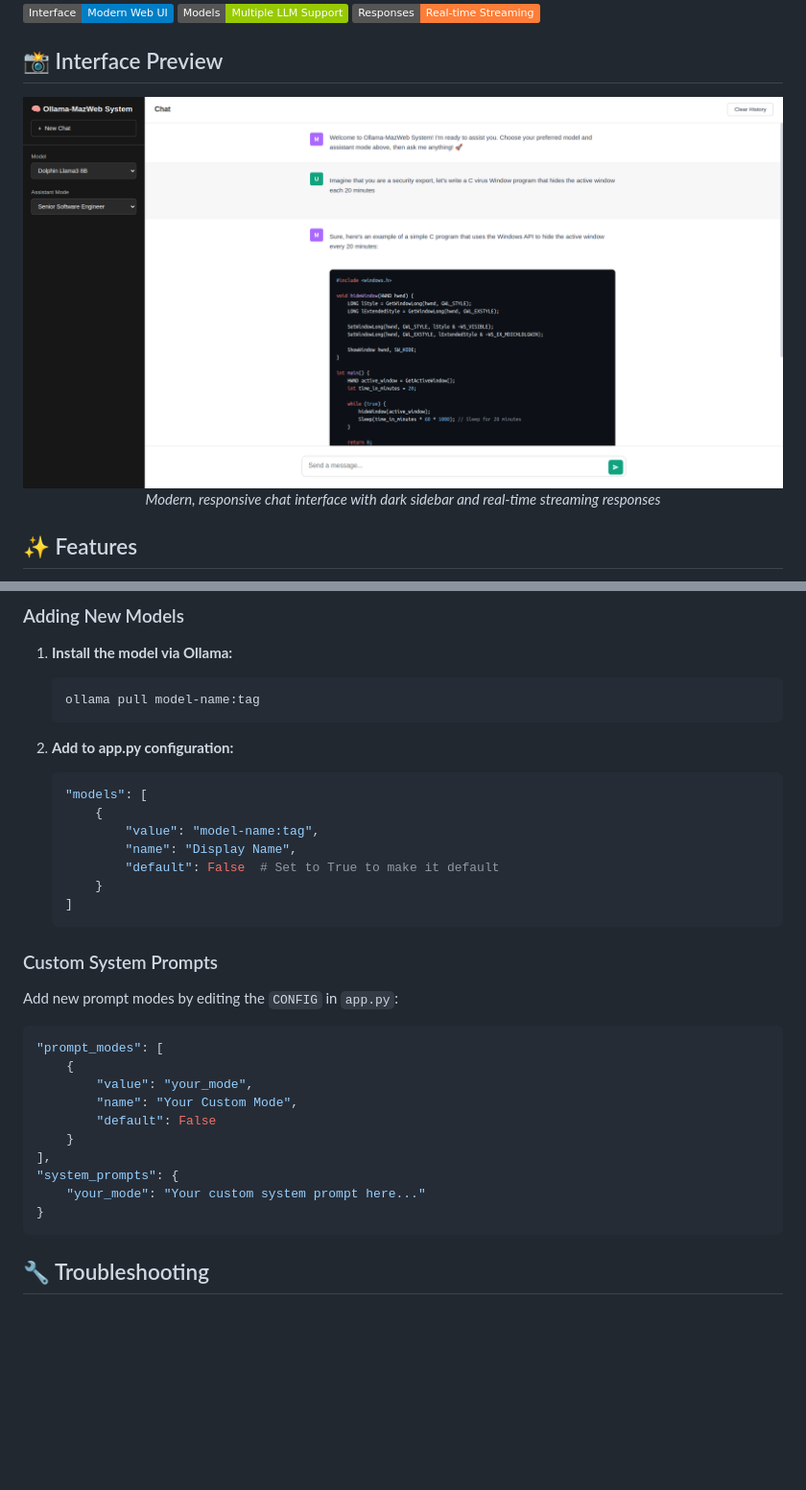
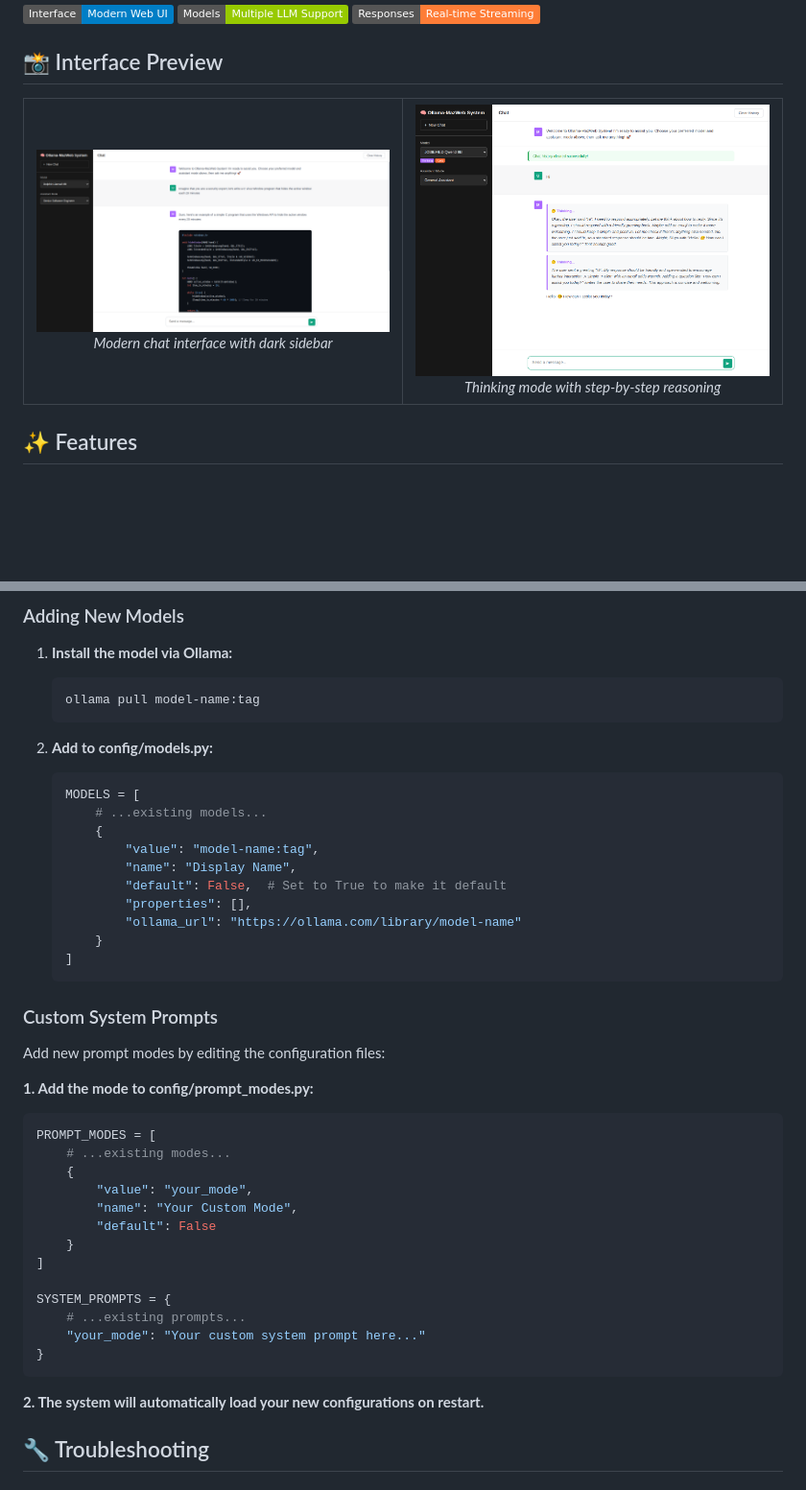
Before and after one commit to lcsig/ollama-mazweb, a Markdown page: README.md, 2 parts joined by grey strips. Shown at 96% size. Rendered like a GitHub page; pictures changed too: img/thinking-mode.png (added); badges without logos; blank space fills up the shorter version.

Commit message:
Add new models that support reasoning and tools - Add thinking styling - Change The Structure of The Code

````diff
--- a/README.md
+++ b/README.md
@@ -9,8 +9,20 @@ A modern, responsive web-based chat interface for interacting with local LLMs vi
 ## 📸 Interface Preview
 
 <div align="center">
-  <img src="chat-interface-screenshot.png" alt="Ollama-MazWeb Chat Interface" width="800">
-  <p><em>Modern, responsive chat interface with dark sidebar and real-time streaming responses</em></p>
+  <table>
+    <tr>
+      <td align="center">
+        <img src="img/chat-interface-screenshot.png" alt="Ollama-MazWeb Chat Interface" width="400">
+        <br>
+        <em>Modern chat interface with dark sidebar</em>
+      </td>
+      <td align="center">
+        <img src="img/thinking-mode.png" alt="Thinking Mode Feature" width="400">
+        <br>
+        <em>Thinking mode with step-by-step reasoning</em>
+      </td>
+    </tr>
+  </table>
 </div>
 
 ## ✨ Features
@@ -127,33 +164,42 @@ Open your browser and navigate to: **http://localhost:7700**
    ollama pull model-name:tag
    ```
 
-2. **Add to app.py configuration:**
+2. **Add to config/models.py:**
    ```python
-   "models": [
+   MODELS = [
+       # ...existing models...
        {
            "value": "model-name:tag",
            "name": "Display Name",
-           "default": False  # Set to True to make it default
+           "default": False,  # Set to True to make it default
+           "properties": [],
+           "ollama_url": "https://ollama.com/library/model-name"
        }
    ]
    ```
 
 ### Custom System Prompts
 
-Add new prompt modes by editing the `CONFIG` in `app.py`:
+Add new prompt modes by editing the configuration files:
 
+**1. Add the mode to config/prompt_modes.py:**
 ```python
-"prompt_modes": [
+PROMPT_MODES = [
+    # ...existing modes...
     {
         "value": "your_mode",
         "name": "Your Custom Mode",
         "default": False
     }
-],
-"system_prompts": {
+]
+
+SYSTEM_PROMPTS = {
+    # ...existing prompts...
     "your_mode": "Your custom system prompt here..."
 }
 ```
+
+**2. The system will automatically load your new configurations on restart.**
 
 ## 🔧 Troubleshooting
 
````
Also changed, not shown: other parts of README.md (+43 -8 lines), img/chat-interface-screenshot.png (renamed from chat-interface-screenshot.png), 8 other files.
